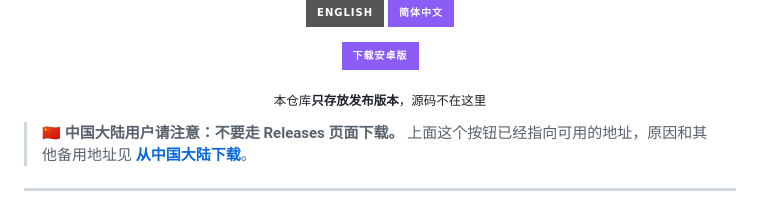
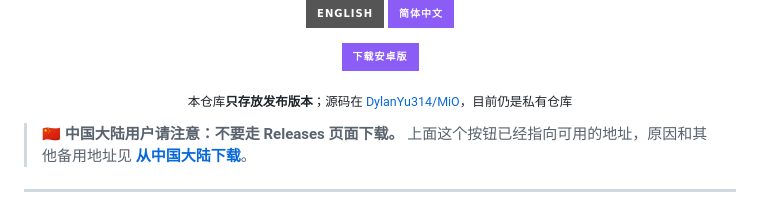
Before and after one commit to DylanYu314/MiO-releases, a Markdown page: README.zh-CN.md, the part around the change. GitHub-like rendering; badges without logos.

```diff
--- a/README.zh-CN.md
+++ b/README.zh-CN.md
@@ -24,7 +24,7 @@
 
 <a href="https://pub-6eb86219220840aa84b5dd9ecde0059c.r2.dev/MiO-v1.0.1.apk"><img alt="下载安卓版" src="https://img.shields.io/badge/%E4%B8%8B%E8%BD%BD%E5%AE%89%E5%8D%93%E7%89%88-8B5CF6?style=for-the-badge&logo=android&logoColor=white"></a>
 
-<sub>本仓库<b>只存放发布版本</b>，源码不在这里</sub>
+<sub>本仓库<b>只存放发布版本</b>；源码在 <a href="https://github.com/DylanYu314/MiO">DylanYu314/MiO</a>，目前仍是私有仓库</sub>
 
 </div>
 
```
Also changed, not shown: README.md (+1 -1 lines).
